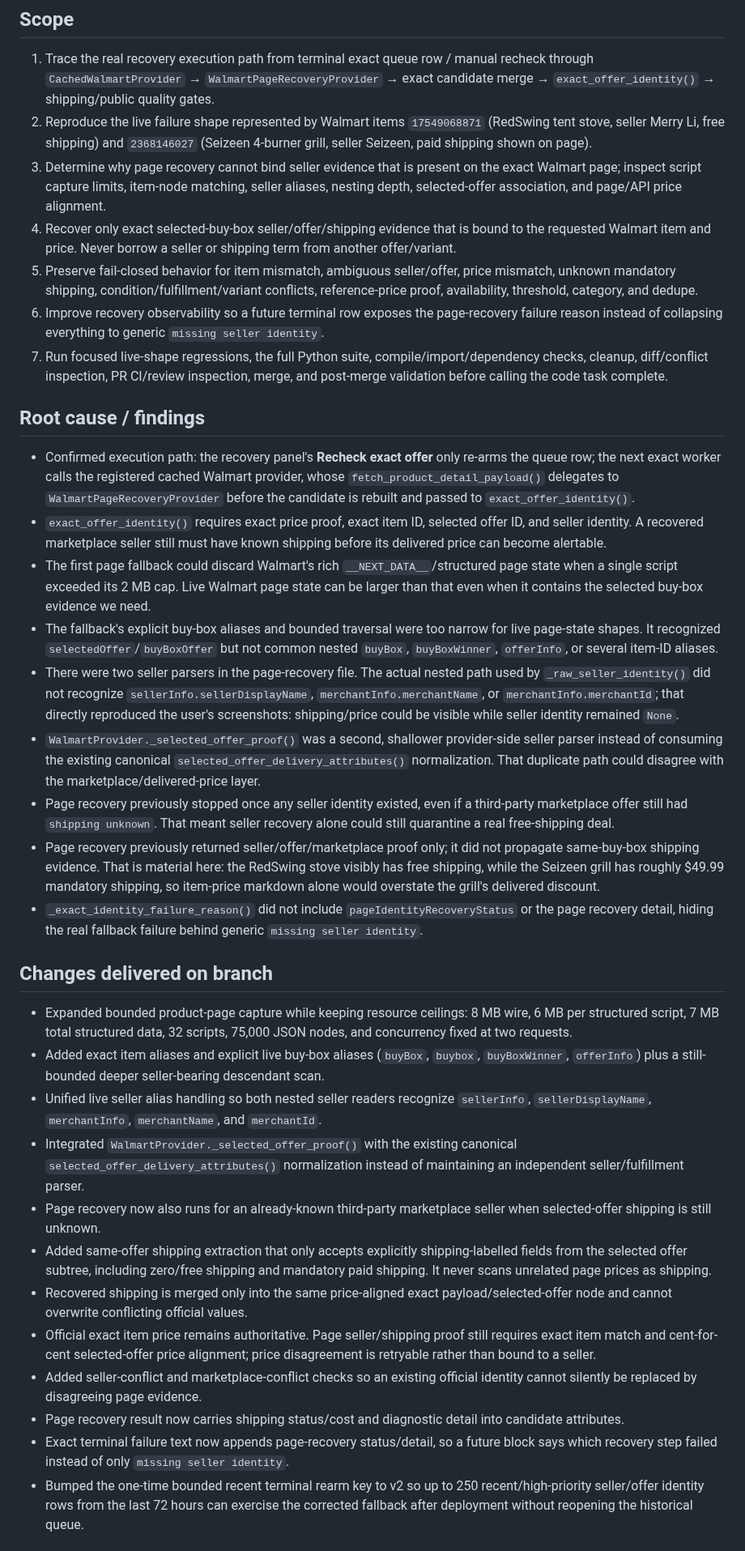
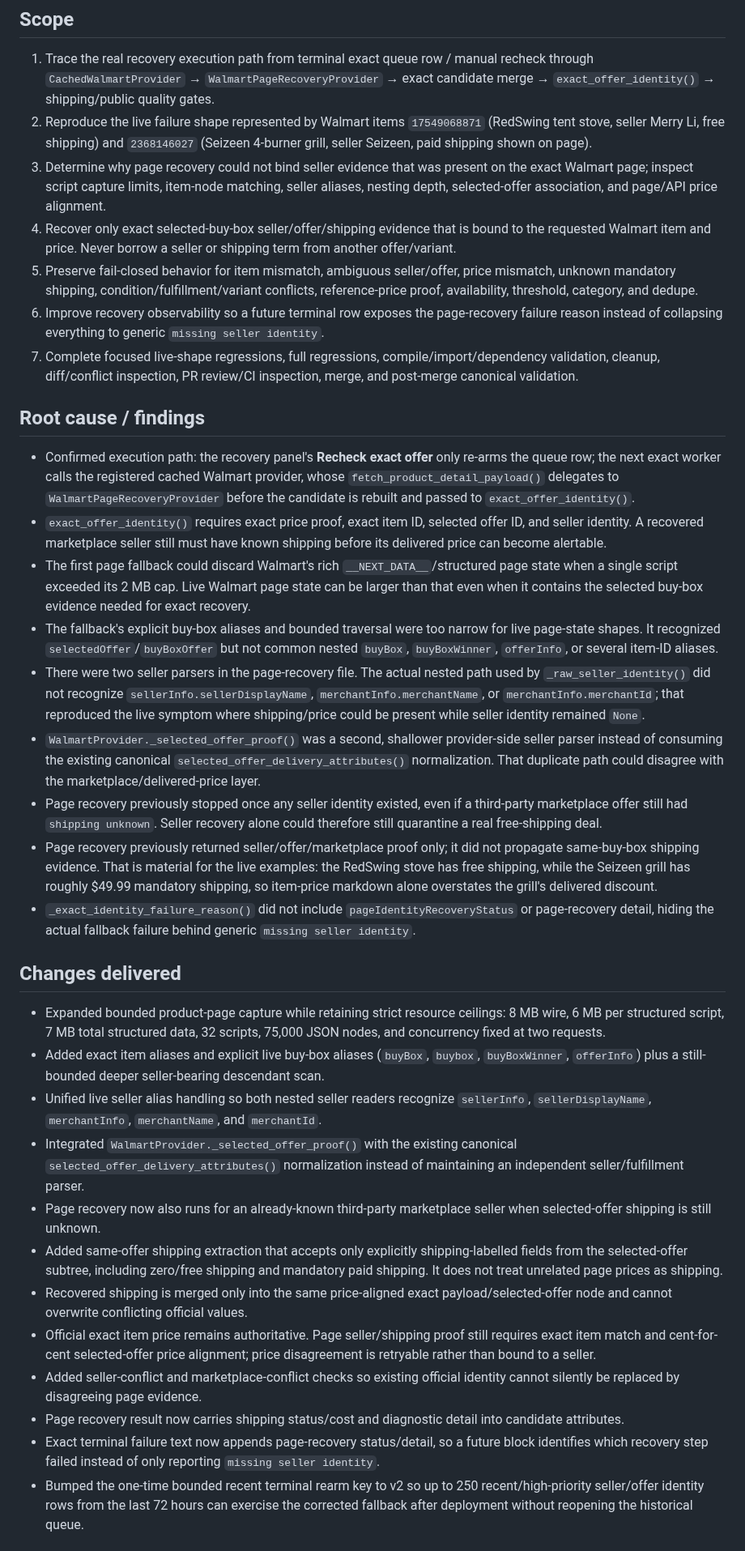
Before and after one commit to UglyGameFace/SniperPlug, a Markdown page: ACTIVE_TASK.md, the part around one of its changes. Shown at 81% size. GitHub-like rendering.

```diff
--- a/ACTIVE_TASK.md
+++ b/ACTIVE_TASK.md
@@ -9,34 +9,34 @@
 ## Scope
 1. Trace the real recovery execution path from terminal exact queue row / manual recheck through `CachedWalmartProvider` → `WalmartPageRecoveryProvider` → exact candidate merge → `exact_offer_identity()` → shipping/public quality gates.
 2. Reproduce the live failure shape represented by Walmart items `17549068871` (RedSwing tent stove, seller Merry Li, free shipping) and `2368146027` (Seizeen 4-burner grill, seller Seizeen, paid shipping shown on page).
-3. Determine why page recovery cannot bind seller evidence that is present on the exact Walmart page; inspect script capture limits, item-node matching, seller aliases, nesting depth, selected-offer association, and page/API price alignment.
+3. Determine why page recovery could not bind seller evidence that was present on the exact Walmart page; inspect script capture limits, item-node matching, seller aliases, nesting depth, selected-offer association, and page/API price alignment.
 4. Recover only exact selected-buy-box seller/offer/shipping evidence that is bound to the requested Walmart item and price. Never borrow a seller or shipping term from another offer/variant.
 5. Preserve fail-closed behavior for item mismatch, ambiguous seller/offer, price mismatch, unknown mandatory shipping, condition/fulfillment/variant conflicts, reference-price proof, availability, threshold, category, and dedupe.
 6. Improve recovery observability so a future terminal row exposes the page-recovery failure reason instead of collapsing everything to generic `missing seller identity`.
-7. Run focused live-shape regressions, the full Python suite, compile/import/dependency checks, cleanup, diff/conflict inspection, PR CI/review inspection, merge, and post-merge validation before calling the code task complete.
+7. Complete focused live-shape regressions, full regressions, compile/import/dependency validation, cleanup, diff/conflict inspection, PR review/CI inspection, merge, and post-merge canonical validation.
 
 ## Root cause / findings
 - Confirmed execution path: the recovery panel's **Recheck exact offer** only re-arms the queue row; the next exact worker calls the registered cached Walmart provider, whose `fetch_product_detail_payload()` delegates to `WalmartPageRecoveryProvider` before the candidate is rebuilt and passed to `exact_offer_identity()`.
 - `exact_offer_identity()` requires exact price proof, exact item ID, selected offer ID, and seller identity. A recovered marketplace seller still must have known shipping before its delivered price can become alertable.
-- The first page fallback could discard Walmart's rich `__NEXT_DATA__`/structured page state when a single script exceeded its 2 MB cap. Live Walmart page state can be larger than that even when it contains the selected buy-box evidence we need.
+- The first page fallback could discard Walmart's rich `__NEXT_DATA__`/structured page state when a single script exceeded its 2 MB cap. Live Walmart page state can be larger than that even when it contains the selected buy-box evidence needed for exact recovery.
 - The fallback's explicit buy-box aliases and bounded traversal were too narrow for live page-state shapes. It recognized `selectedOffer`/`buyBoxOffer` but not common nested `buyBox`, `buyBoxWinner`, `offerInfo`, or several item-ID aliases.
-- There were two seller parsers in the page-recovery file. The actual nested path used by `_raw_seller_identity()` did not recognize `sellerInfo.sellerDisplayName`, `merchantInfo.merchantName`, or `merchantInfo.merchantId`; that directly reproduced the user's screenshots: shipping/price could be visible while seller identity remained `None`.
+- There were two seller parsers in the page-recovery file. The actual nested path used by `_raw_seller_identity()` did not recognize `sellerInfo.sellerDisplayName`, `merchantInfo.merchantName`, or `merchantInfo.merchantId`; that reproduced the live symptom where shipping/price could be present while seller identity remained `None`.
 - `WalmartProvider._selected_offer_proof()` was a second, shallower provider-side seller parser instead of consuming the existing canonical `selected_offer_delivery_attributes()` normalization. That duplicate path could disagree with the marketplace/delivered-price layer.
-- Page recovery previously stopped once any seller identity existed, even if a third-party marketplace offer still had `shipping unknown`. That meant seller recovery alone could still quarantine a real free-shipping deal.
-- Page recovery previously returned seller/offer/marketplace proof only; it did not propagate same-buy-box shipping evidence. That is material here: the RedSwing stove visibly has free shipping, while the Seizeen grill has roughly $49.99 mandatory shipping, so item-price markdown alone would overstate the grill's delivered discount.
-- `_exact_identity_failure_reason()` did not include `pageIdentityRecoveryStatus` or the page recovery detail, hiding the real fallback failure behind generic `missing seller identity`.
+- Page recovery previously stopped once any seller identity existed, even if a third-party marketplace offer still had `shipping unknown`. Seller recovery alone could therefore still quarantine a real free-shipping deal.
+- Page recovery previously returned seller/offer/marketplace proof only; it did not propagate same-buy-box shipping evidence. That is material for the live examples: the RedSwing stove has free shipping, while the Seizeen grill has roughly $49.99 mandatory shipping, so item-price markdown alone overstates the grill's delivered discount.
+- `_exact_identity_failure_reason()` did not include `pageIdentityRecoveryStatus` or page-recovery detail, hiding the actual fallback failure behind generic `missing seller identity`.
 
-## Changes delivered on branch
-- Expanded bounded product-page capture while keeping resource ceilings: 8 MB wire, 6 MB per structured script, 7 MB total structured data, 32 scripts, 75,000 JSON nodes, and concurrency fixed at two requests.
+## Changes delivered
+- Expanded bounded product-page capture while retaining strict resource ceilings: 8 MB wire, 6 MB per structured script, 7 MB total structured data, 32 scripts, 75,000 JSON nodes, and concurrency fixed at two requests.
 - Added exact item aliases and explicit live buy-box aliases (`buyBox`, `buybox`, `buyBoxWinner`, `offerInfo`) plus a still-bounded deeper seller-bearing descendant scan.
 - Unified live seller alias handling so both nested seller readers recognize `sellerInfo`, `sellerDisplayName`, `merchantInfo`, `merchantName`, and `merchantId`.
 - Integrated `WalmartProvider._selected_offer_proof()` with the existing canonical `selected_offer_delivery_attributes()` normalization instead of maintaining an independent seller/fulfillment parser.
 - Page recovery now also runs for an already-known third-party marketplace seller when selected-offer shipping is still unknown.
-- Added same-offer shipping extraction that only accepts explicitly shipping-labelled fields from the selected offer subtree, including zero/free shipping and mandatory paid shipping. It never scans unrelated page prices as shipping.
+- Added same-offer shipping extraction that accepts only explicitly shipping-labelled fields from the selected-offer subtree, including zero/free shipping and mandatory paid shipping. It does not treat unrelated page prices as shipping.
 - Recovered shipping is merged only into the same price-aligned exact payload/selected-offer node and cannot overwrite conflicting official values.
 - Official exact item price remains authoritative. Page seller/shipping proof still requires exact item match and cent-for-cent selected-offer price alignment; price disagreement is retryable rather than bound to a seller.
-- Added seller-conflict and marketplace-conflict checks so an existing official identity cannot silently be replaced by disagreeing page evidence.
+- Added seller-conflict and marketplace-conflict checks so existing official identity cannot silently be replaced by disagreeing page evidence.
 - Page recovery result now carries shipping status/cost and diagnostic detail into candidate attributes.
-- Exact terminal failure text now appends page-recovery status/detail, so a future block says which recovery step failed instead of only `missing seller identity`.
+- Exact terminal failure text now appends page-recovery status/detail, so a future block identifies which recovery step failed instead of only reporting `missing seller identity`.
 - Bumped the one-time bounded recent terminal rearm key to v2 so up to 250 recent/high-priority seller/offer identity rows from the last 72 hours can exercise the corrected fallback after deployment without reopening the historical queue.
 
```
Also changed, not shown: other parts of ACTIVE_TASK.md (+23 -8 lines).
